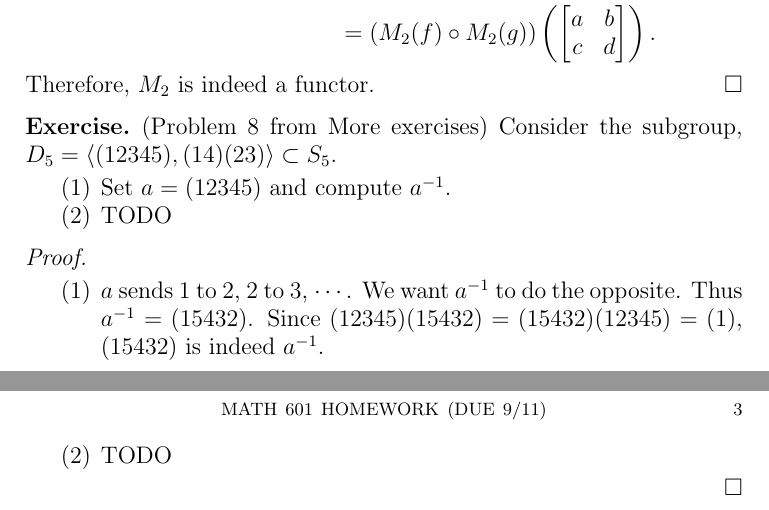
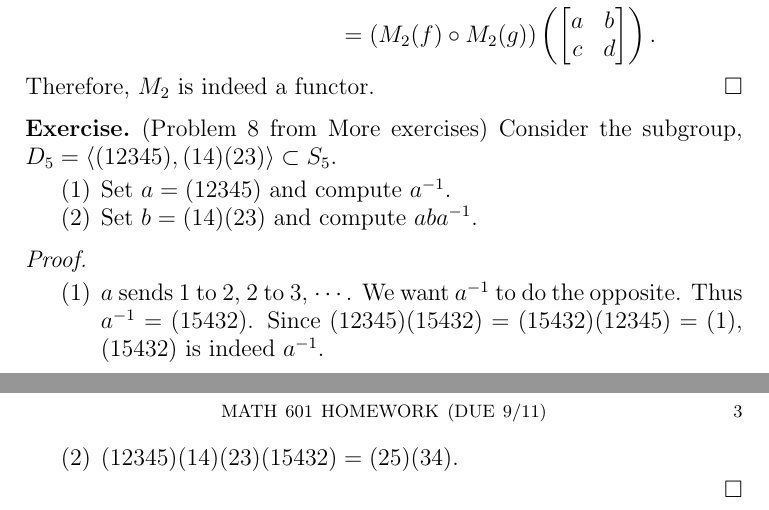
Before and after one commit to hidenori-shinohara/courses, a LaTeX problem sheet (math601/9-11/hw601-9-11.tex): two parts of pages 2 and 3 of 3, joined at a grey line, cut so that both start at the same text. Compiled offline with pdfLaTeX.

Commit message:
Finish 8(ii) 601

```diff
--- a/math601/9-11/hw601-9-11.tex
+++ b/math601/9-11/hw601-9-11.tex
@@ -109,7 +109,7 @@
     \item
       Set $a = (12345)$ and compute $a^{-1}$.
     \item
-      TODO
+      Set $b = (14)(23)$ and compute $aba^{-1}$.
   \end{enumerate}
 \end{exer}
 
@@ -122,7 +122,7 @@
       Thus $a^{-1} = (15432)$.
       Since $(12345)(15432) = (15432)(12345) = (1)$, $(15432)$ is indeed $a^{-1}$.
     \item
-      TODO
+      $(12345)(14)(23)(15432) = (25)(34)$.
   \end{enumerate}
 \end{proof}
 
```
Also changed, not shown: math601/9-11/hw601-9-11.pdf.
